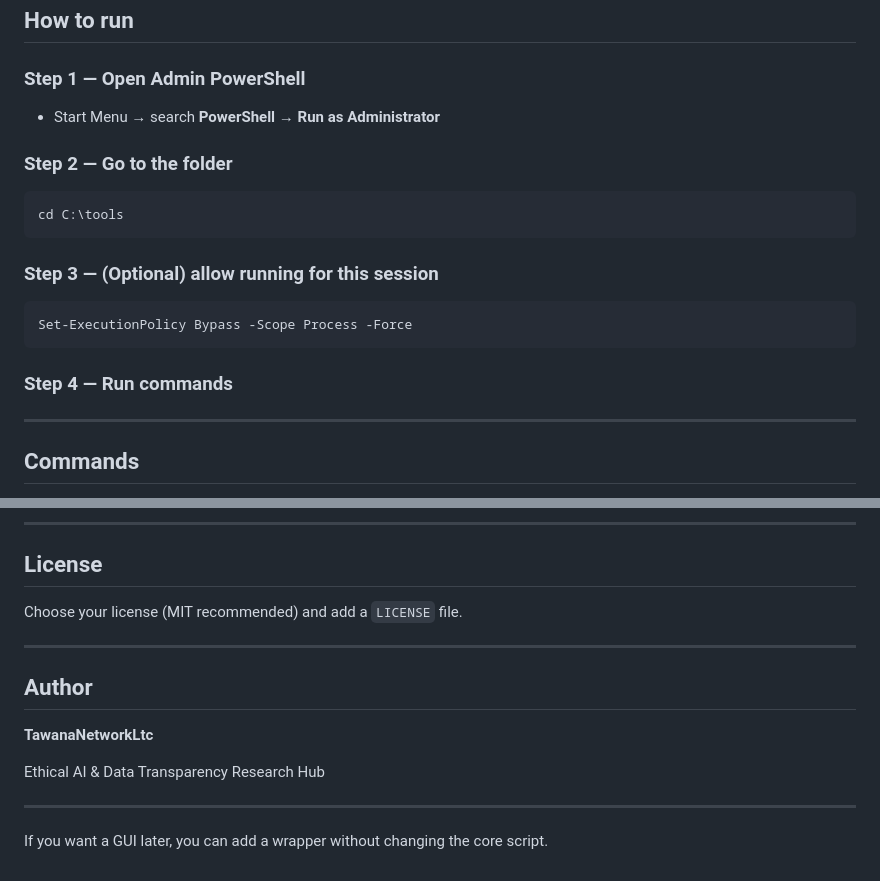
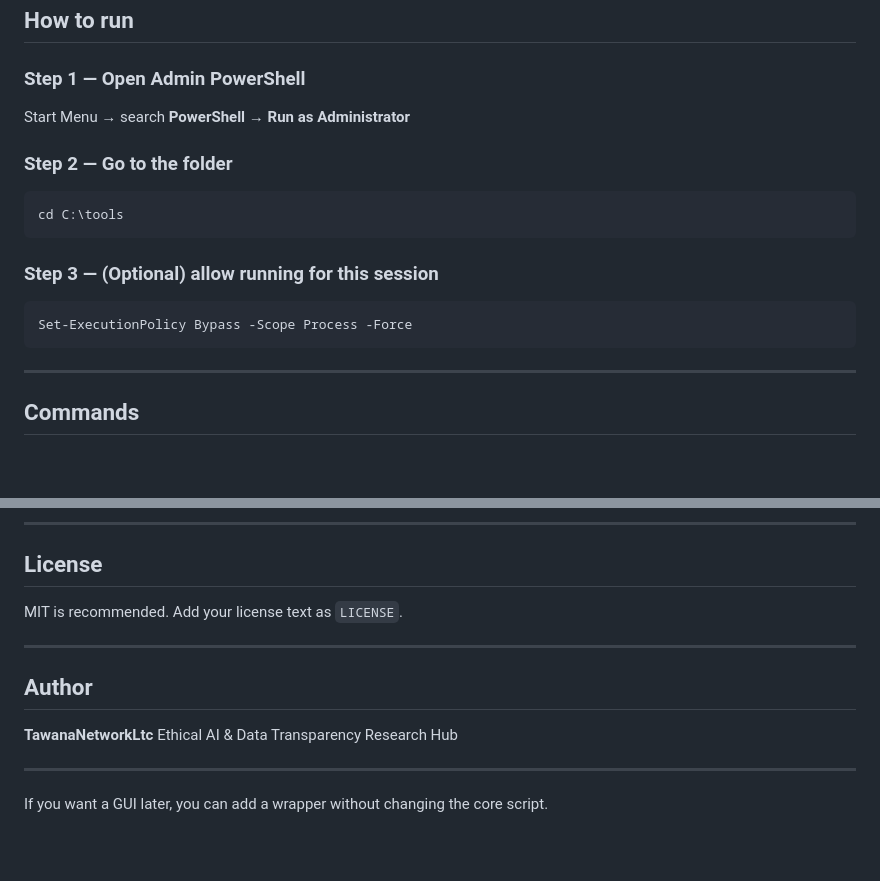
Before and after one commit to tawanamohammadi/tawana-antigravity-cleaner, a Markdown page: README.md, 2 parts joined by grey strips. Rendered like a GitHub page; blank space fills up the shorter version.

````diff
--- a/README.md
+++ b/README.md
@@ -54,7 +75,7 @@ If you only want CLI, you just need:
 
 ### Step 1 — Open Admin PowerShell
 
-* Start Menu → search **PowerShell** → **Run as Administrator**
+Start Menu → search **PowerShell** → **Run as Administrator**
 
 ### Step 2 — Go to the folder
 
@@ -67,8 +88,6 @@ cd C:\tools
 ```powershell
 Set-ExecutionPolicy Bypass -Scope Process -Force
 ```
-
-### Step 4 — Run commands
 
 ---
 
@@ -220,14 +254,13 @@ PRs and improvements are welcome.
 
 ## License
 
-Choose your license (MIT recommended) and add a `LICENSE` file.
+MIT is recommended. Add your license text as `LICENSE`.
 
 ---
 
 ## Author
 
 **TawanaNetworkLtc**
-
 Ethical AI & Data Transparency Research Hub
 
 ---
````
Also changed, not shown: other parts of README.md (+64 -28 lines).
